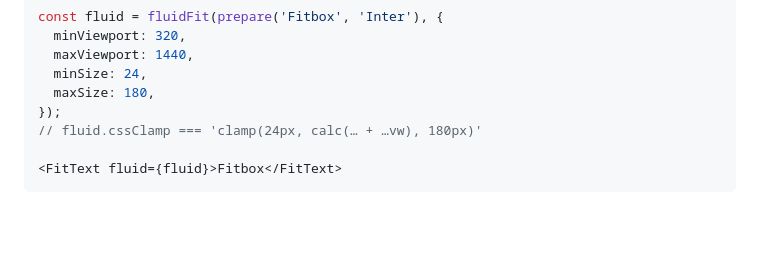
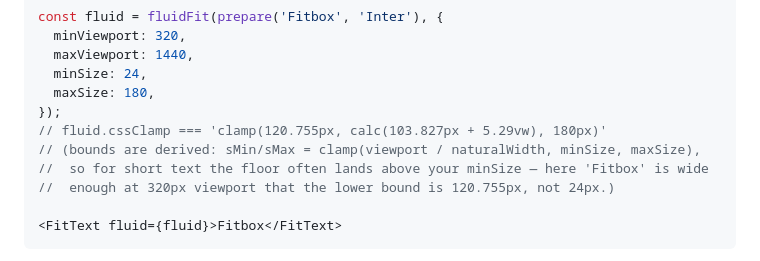
Before and after one commit to darkroomengineering/fitbox, a Markdown page: README.md, the part around the change. Drawn GitHub-style; blank space fills up the shorter version.

Commit message:
docs(readme): replace approximated fluidFit comment with captured output
Computed against @napi-rs/canvas + the local build to get real numbers.
Adds a one-line note that the bounds derive from viewport/naturalWidth
clamped by minSize/maxSize, so for short text the floor lands above your
minSize — surprised more than one reader before.

````diff
--- a/README.md
+++ b/README.md
@@ -123,7 +123,10 @@ const fluid = fluidFit(prepare('Fitbox', 'Inter'), {
   minSize: 24,
   maxSize: 180,
 });
-// fluid.cssClamp === 'clamp(24px, calc(… + …vw), 180px)'
+// fluid.cssClamp === 'clamp(120.755px, calc(103.827px + 5.29vw), 180px)'
+// (bounds are derived: sMin/sMax = clamp(viewport / naturalWidth, minSize, maxSize),
+//  so for short text the floor often lands above your minSize — here 'Fitbox' is wide
+//  enough at 320px viewport that the lower bound is 120.755px, not 24px.)
 
 <FitText fluid={fluid}>Fitbox</FitText>
 ```
````
